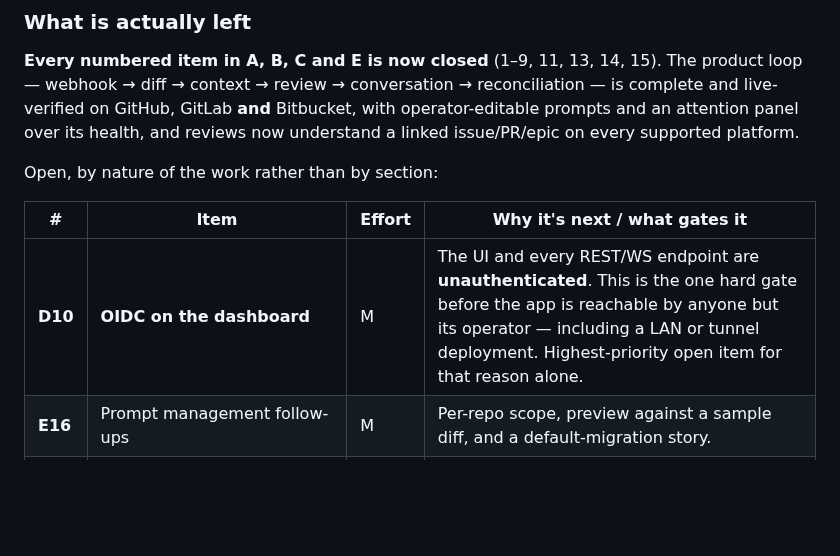
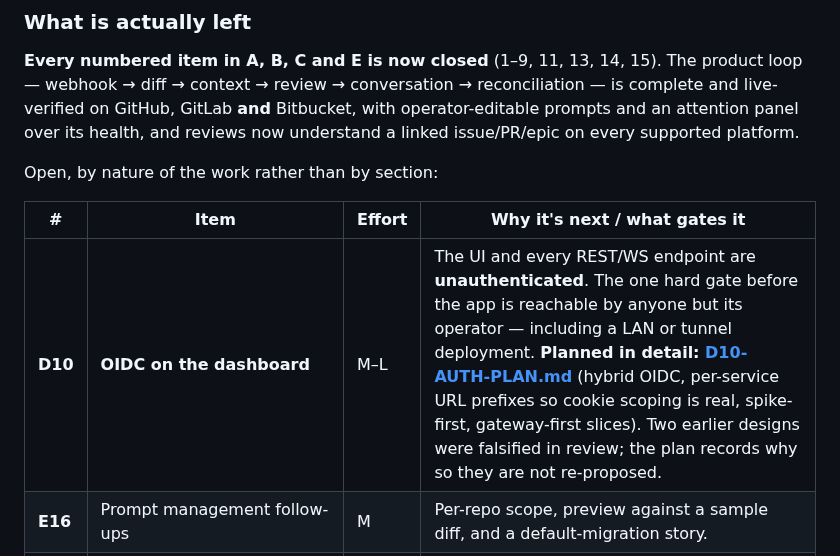
Before and after one commit to artyomsv/code-spire, a Markdown page: docs/ROADMAP.md, the part around the change. Rendered like a GitHub page; blank space fills up the shorter version.

```diff
--- a/docs/ROADMAP.md
+++ b/docs/ROADMAP.md
@@ -354,7 +354,7 @@ Open, by nature of the work rather than by section:
 
 | # | Item | Effort | Why it's next / what gates it |
 |---|---|---|---|
-| **D10** | **OIDC on the dashboard** | M | The UI and every REST/WS endpoint are **unauthenticated**. This is the one hard gate before the app is reachable by anyone but its operator — including a LAN or tunnel deployment. Highest-priority open item for that reason alone. |
+| **D10** | **OIDC on the dashboard** | M–L | The UI and every REST/WS endpoint are **unauthenticated**. The one hard gate before the app is reachable by anyone but its operator — including a LAN or tunnel deployment. **Planned in detail: [D10-AUTH-PLAN.md](D10-AUTH-PLAN.md)** (hybrid OIDC, per-service URL prefixes so cookie scoping is real, spike-first, gateway-first slices). Two earlier designs were falsified in review; the plan records why so they are not re-proposed. |
 | **E16** | Prompt management follow-ups | M | Per-repo scope, preview against a sample diff, and a default-migration story. |
 | **E17** | Conversation-derived findings | M | A discussion that surfaces a real defect leaves no finding behind. |
 | **D12** | Object-store BlobStore adapter | M | Only bites when context or diffs outgrow a Postgres column. |
```
Also changed, not shown: CLAUDE.md (+2 -1 lines), docs/D10-AUTH-PLAN.md (added, +243 -0 lines).
